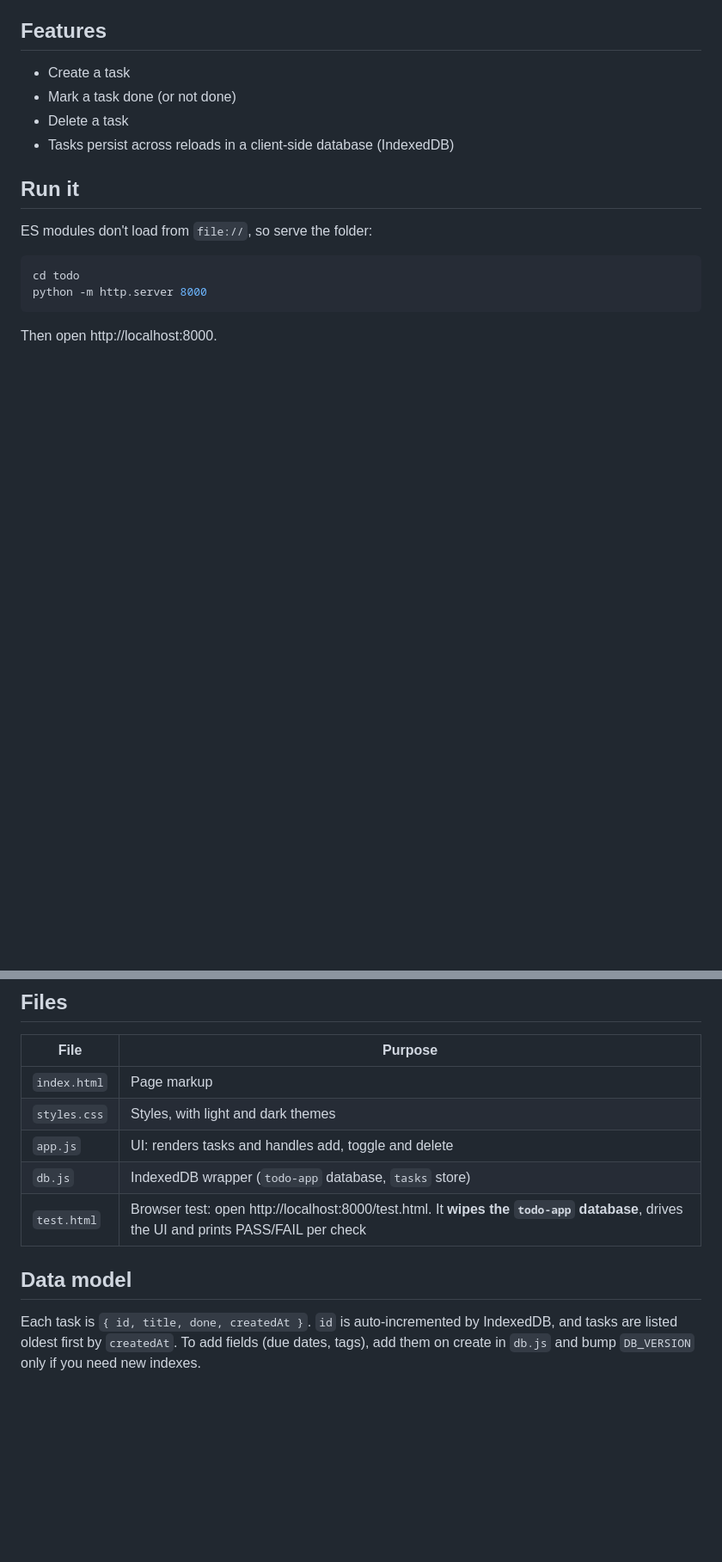
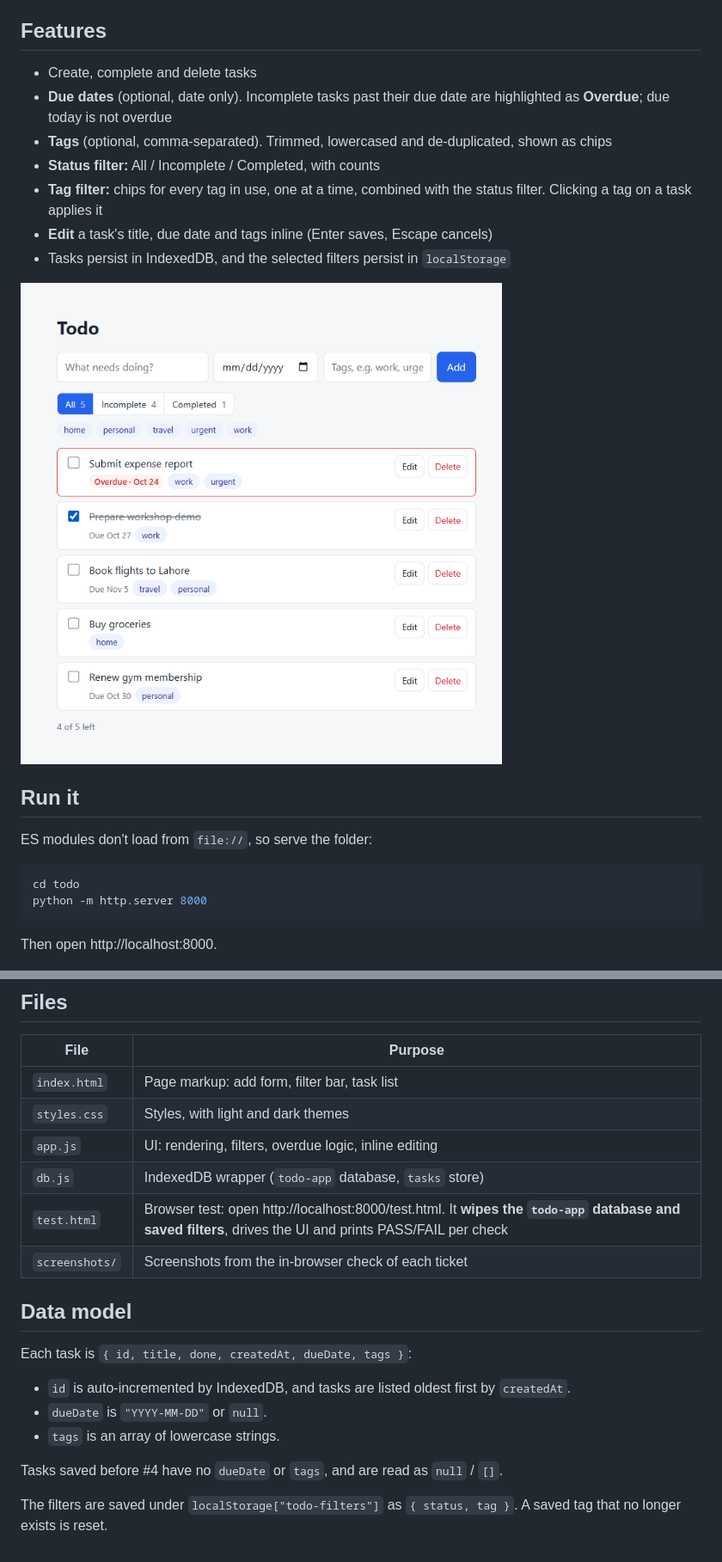
Before and after one commit to karachiwaladev/contour-jonas-oct-2026-eng-muneeb-hasan, a Markdown page: todo/README.md, 2 parts joined by grey strips. Shown at 86% size. GitHub-like rendering; pictures changed too: todo/screenshots/issue-4-overview.png (added); blank space fills up the shorter version.

```diff
--- a/todo/README.md
+++ b/todo/README.md
@@ -4,10 +4,15 @@ A simple todo list that runs entirely in the browser. Built for [Ticket #3](http
 
 ## Features
 
-- Create a task
-- Mark a task done (or not done)
-- Delete a task
-- Tasks persist across reloads in a client-side database (IndexedDB)
+- Create, complete and delete tasks
+- **Due dates** (optional, date only). Incomplete tasks past their due date are highlighted as **Overdue**; due today is not overdue
+- **Tags** (optional, comma-separated). Trimmed, lowercased and de-duplicated, shown as chips
+- **Status filter:** All / Incomplete / Completed, with counts
+- **Tag filter:** chips for every tag in use, one at a time, combined with the status filter. Clicking a tag on a task applies it
+- **Edit** a task's title, due date and tags inline (Enter saves, Escape cancels)
+- Tasks persist in IndexedDB, and the selected filters persist in `localStorage`
+
+![Overview](screenshots/issue-4-overview.png)
 
 ## Run it
 
@@ -24,12 +29,20 @@ Then open http://localhost:8000.
 
 | File | Purpose |
 |---|---|
-| `index.html` | Page markup |
+| `index.html` | Page markup: add form, filter bar, task list |
 | `styles.css` | Styles, with light and dark themes |
-| `app.js` | UI: renders tasks and handles add, toggle and delete |
+| `app.js` | UI: rendering, filters, overdue logic, inline editing |
 | `db.js` | IndexedDB wrapper (`todo-app` database, `tasks` store) |
-| `test.html` | Browser test: open http://localhost:8000/test.html. It **wipes the `todo-app` database**, drives the UI and prints PASS/FAIL per check |
+| `test.html` | Browser test: open http://localhost:8000/test.html. It **wipes the `todo-app` database and saved filters**, drives the UI and prints PASS/FAIL per check |
+| `screenshots/` | Screenshots from the in-browser check of each ticket |
 
 ## Data model
 
-Each task is `{ id, title, done, createdAt }`. `id` is auto-incremented by IndexedDB, and tasks are listed oldest first by `createdAt`. To add fields (due dates, tags), add them on create in `db.js` and bump `DB_VERSION` only if you need new indexes.
+Each task is `{ id, title, done, createdAt, dueDate, tags }`:
+- `id` is auto-incremented by IndexedDB, and tasks are listed oldest first by `createdAt`.
+- `dueDate` is `"YYYY-MM-DD"` or `null`.
+- `tags` is an array of lowercase strings.
+
+Tasks saved before #4 have no `dueDate` or `tags`, and are read as `null` / `[]`.
+
+The filters are saved under `localStorage["todo-filters"]` as `{ status, tag }`. A saved tag that no longer exists is reset.
```
Also changed, not shown: other parts of todo/README.md (+1 -1 lines), todo/screenshots/issue-4-editing.png (added), todo/screenshots/issue-4-filter-completed.png (added), todo/screenshots/issue-4-tag-filter.png (added), 5 other files.
